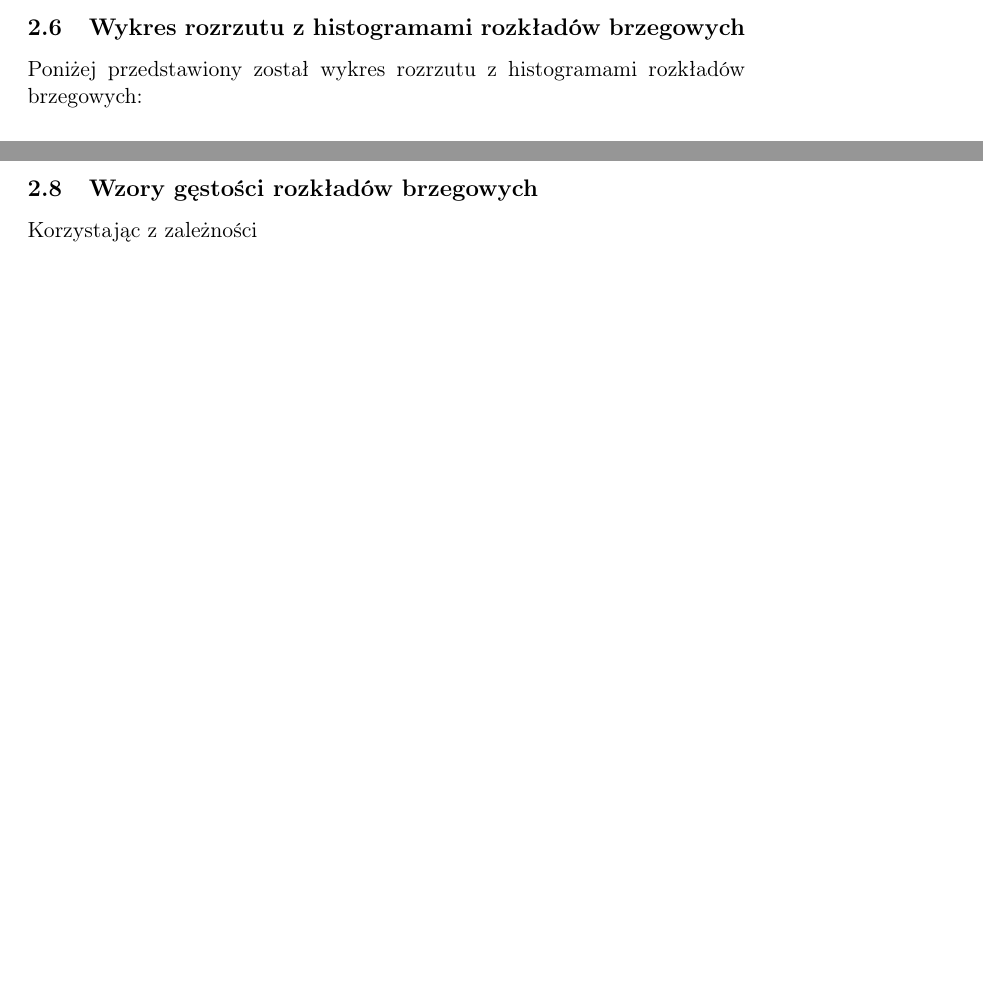
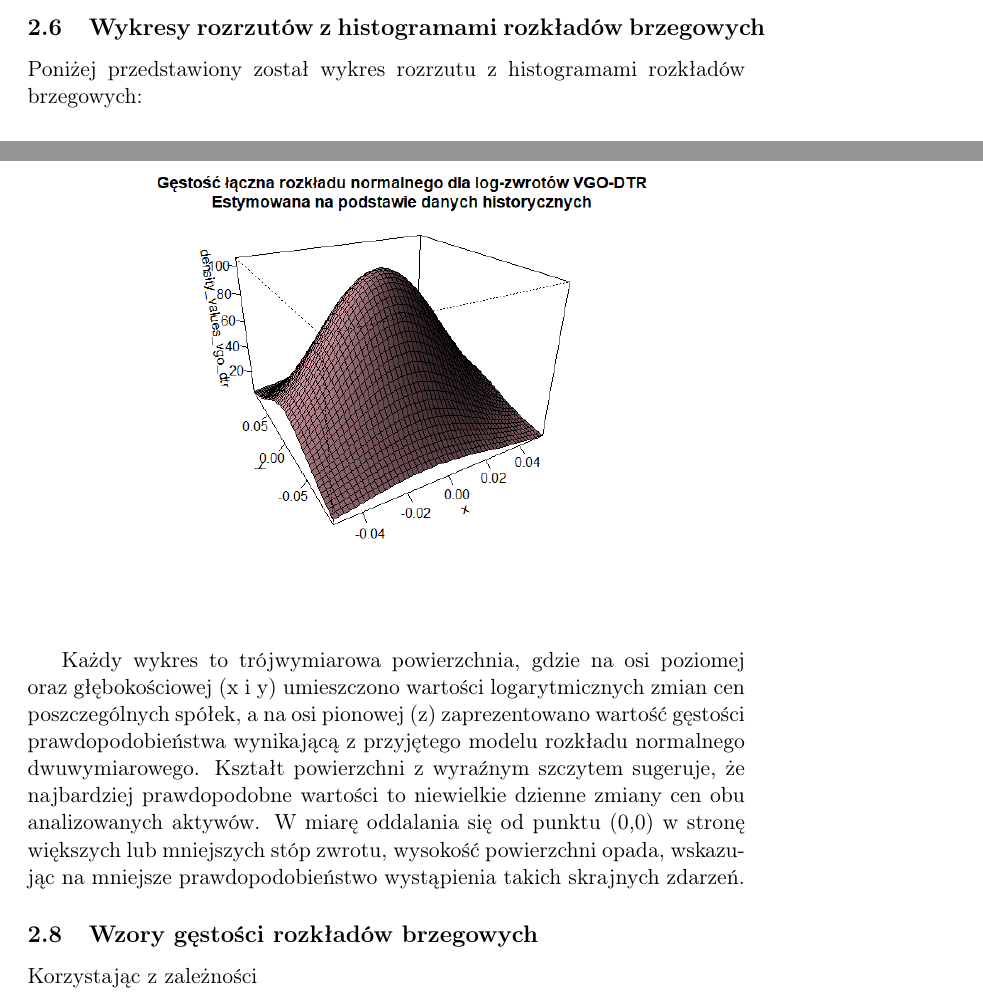
Before and after one commit to Wojtek-987/modelowanie, a LaTeX document (projekt.tex): two parts of pages 28 and 29 of 29 before the commit and two parts of pages 28 and 30 of 30 after it, joined at a grey line, cut so that both start at the same text, the shorter picture padded with empty space. Compiled offline with pdfLaTeX.

Commit message:
wykresy gestosci lacznej

```diff
--- a/projekt.tex
+++ b/projekt.tex
@@ -613,7 +613,7 @@ $$R_2=$$
 $$R_3=$$
 
 
-\newpage\subsection{Wykres rozrzutu z histogramami rozkładów brzegowych}
+\newpage\subsection{Wykresy rozrzutów z histogramami rozkładów brzegowych}
 Poniżej przedstawiony został wykres rozrzutu z histogramami rozkładów brzegowych:
 
 \begin{figure}[H]
@@ -635,3 +643,9 @@ Wykresy gęstości łącznej prezentują się następująco:
+\begin{figure}[H]
+    \centering
+    \includegraphics[width=1\textwidth]{./img/gestosc-laczna-vgo-dtr.png}
+\end{figure}
+
+Każdy wykres to trójwymiarowa powierzchnia, gdzie na osi poziomej oraz głębokościowej (x i y) umieszczono wartości logarytmicznych zmian cen poszczególnych spółek, a na osi pionowej (z) zaprezentowano wartość gęstości prawdopodobieństwa wynikającą z przyjętego modelu rozkładu normalnego dwuwymiarowego. Kształt powierzchni z wyraźnym szczytem sugeruje, że najbardziej prawdopodobne wartości to niewielkie dzienne zmiany cen obu analizowanych aktywów. W miarę oddalania się od punktu (0,0) w stronę większych lub mniejszych stóp zwrotu, wysokość powierzchni opada, wskazując na mniejsze prawdopodobieństwo wystąpienia takich skrajnych zdarzeń.
 
 \subsection{Wzory gęstości rozkładów brzegowych}
 Korzystając z zależności
```
Also changed, not shown: img/gestosc-laczna-vgo-dtr.png (renamed from img/gestosc laczna vgo-dtr.png), img/gestosc-laczna-wwl-dtr.png (renamed from img/gestosc laczna-wwl-dtr.png), img/gestosc-laczna-wwl-vgo.png (renamed from img/gestosc laczna-wwl-vgo.png), projekt.pdf, projekt.tex (8 more changed lines).
